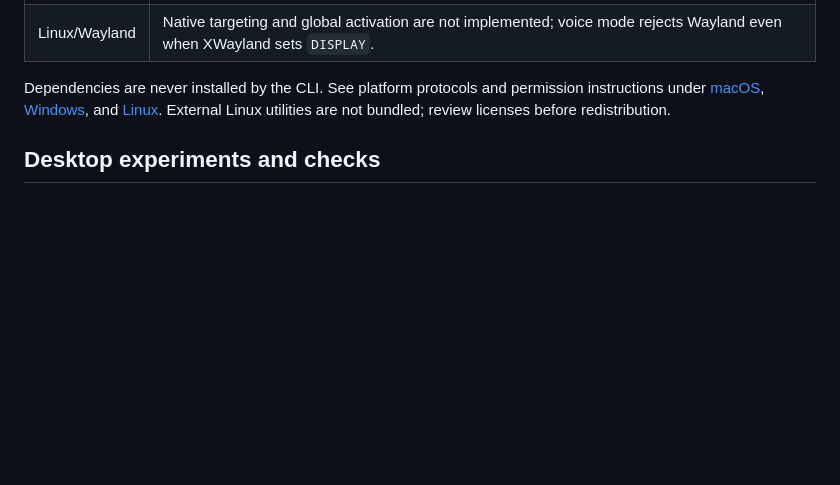
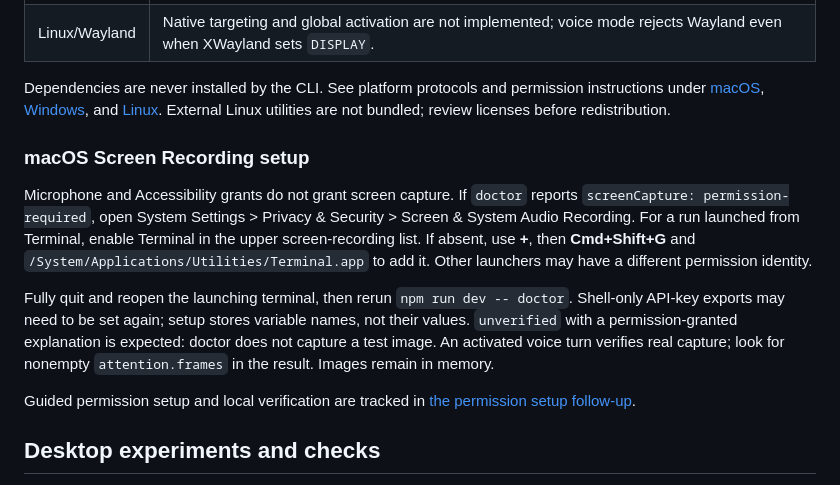
Before and after one commit to andrewruba/opensaysme, a Markdown page: docs/development.md, the part around the change. Rendered like a GitHub page; blank space fills up the shorter version.

```diff
--- a/docs/development.md
+++ b/docs/development.md
@@ -164,6 +164,24 @@ permission instructions under [macOS](../native/macos/README.md),
 [Windows](../native/windows/README.md), and [Linux](../native/linux/README.md).
 External Linux utilities are not bundled; review licenses before redistribution.
 
+### macOS Screen Recording setup
+
+Microphone and Accessibility grants do not grant screen capture. If `doctor`
+reports `screenCapture: permission-required`, open System Settings > Privacy &
+Security > Screen & System Audio Recording. For a run launched from Terminal,
+enable Terminal in the upper screen-recording list. If absent, use **+**, then
+**Cmd+Shift+G** and `/System/Applications/Utilities/Terminal.app` to add it.
+Other launchers may have a different permission identity.
+
+Fully quit and reopen the launching terminal, then rerun `npm run dev -- doctor`.
+Shell-only API-key exports may need to be set again; setup stores variable names,
+not their values. `unverified` with a permission-granted explanation is expected:
+doctor does not capture a test image. An activated voice turn verifies real capture;
+look for nonempty `attention.frames` in the result. Images remain in memory.
+
+Guided permission setup and local verification are tracked in
+[the permission setup follow-up](../PLAN.md#follow-up-permission-setup).
+
 ## Desktop experiments and checks
 
 `doctor` does not record, register shortcuts, request permissions, read selected
```
Also changed, not shown: PLAN.md (+19 -0 lines).
